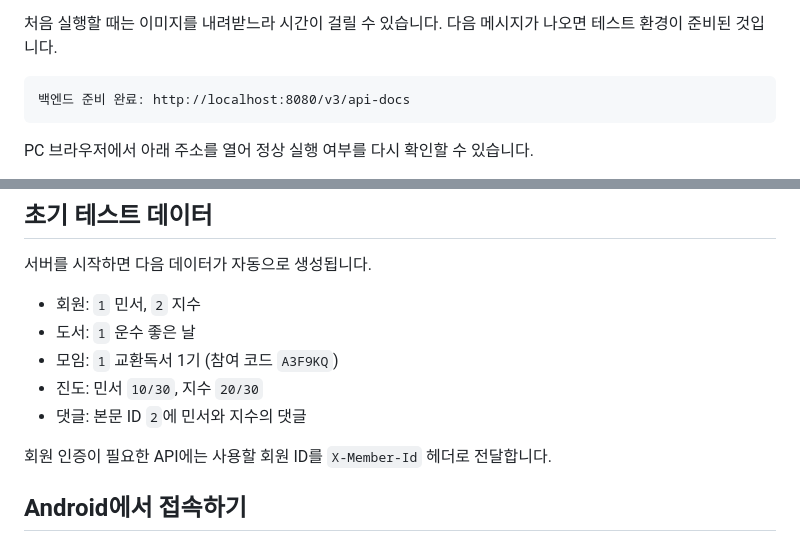
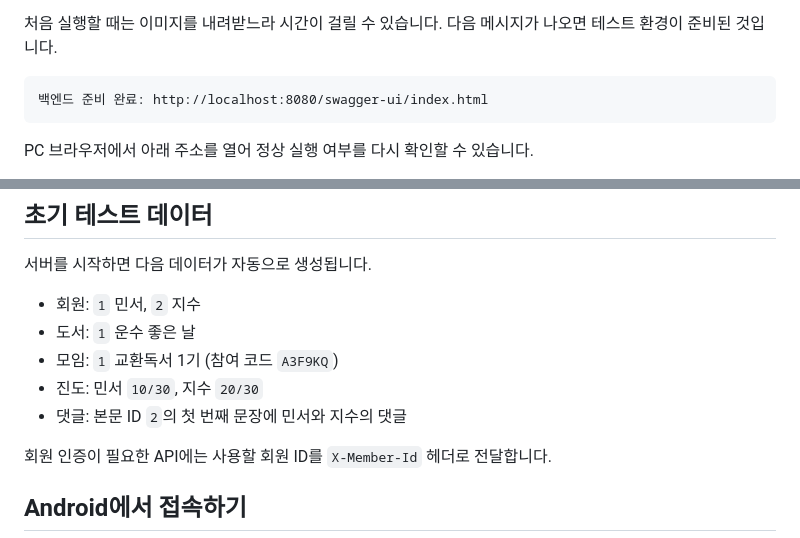
Before and after one commit to woowacourse-teams/2026-yeobaek, a Markdown page: docs/로컬_테스트_방법.md, 2 parts joined by grey strips. Drawn GitHub-style.

Commit message:
docs: 로컬 테스트 안내를 실행 환경에 맞게 수정

````diff
--- a/docs/로컬_테스트_방법.md
+++ b/docs/로컬_테스트_방법.md
@@ -25,7 +25,7 @@ sh ./local-env.sh up
 처음 실행할 때는 이미지를 내려받느라 시간이 걸릴 수 있습니다. 다음 메시지가 나오면 테스트 환경이 준비된 것입니다.
 
 ```text
-백엔드 준비 완료: http://localhost:8080/v3/api-docs
+백엔드 준비 완료: http://localhost:8080/swagger-ui/index.html
 ```
 
 PC 브라우저에서 아래 주소를 열어 정상 실행 여부를 다시 확인할 수 있습니다.
@@ -41,7 +41,7 @@ PC 브라우저에서 아래 주소를 열어 정상 실행 여부를 다시 확
 - 도서: `1` 운수 좋은 날
 - 모임: `1` 교환독서 1기 (참여 코드 `A3F9KQ`)
 - 진도: 민서 `10/30`, 지수 `20/30`
-- 댓글: 본문 ID `2`에 민서와 지수의 댓글
+- 댓글: 본문 ID `2`의 첫 번째 문장에 민서와 지수의 댓글
 
 회원 인증이 필요한 API에는 사용할 회원 ID를 `X-Member-Id` 헤더로 전달합니다.
 
````
Also changed, not shown: other parts of docs/로컬_테스트_방법.md (+1 -1 lines).
